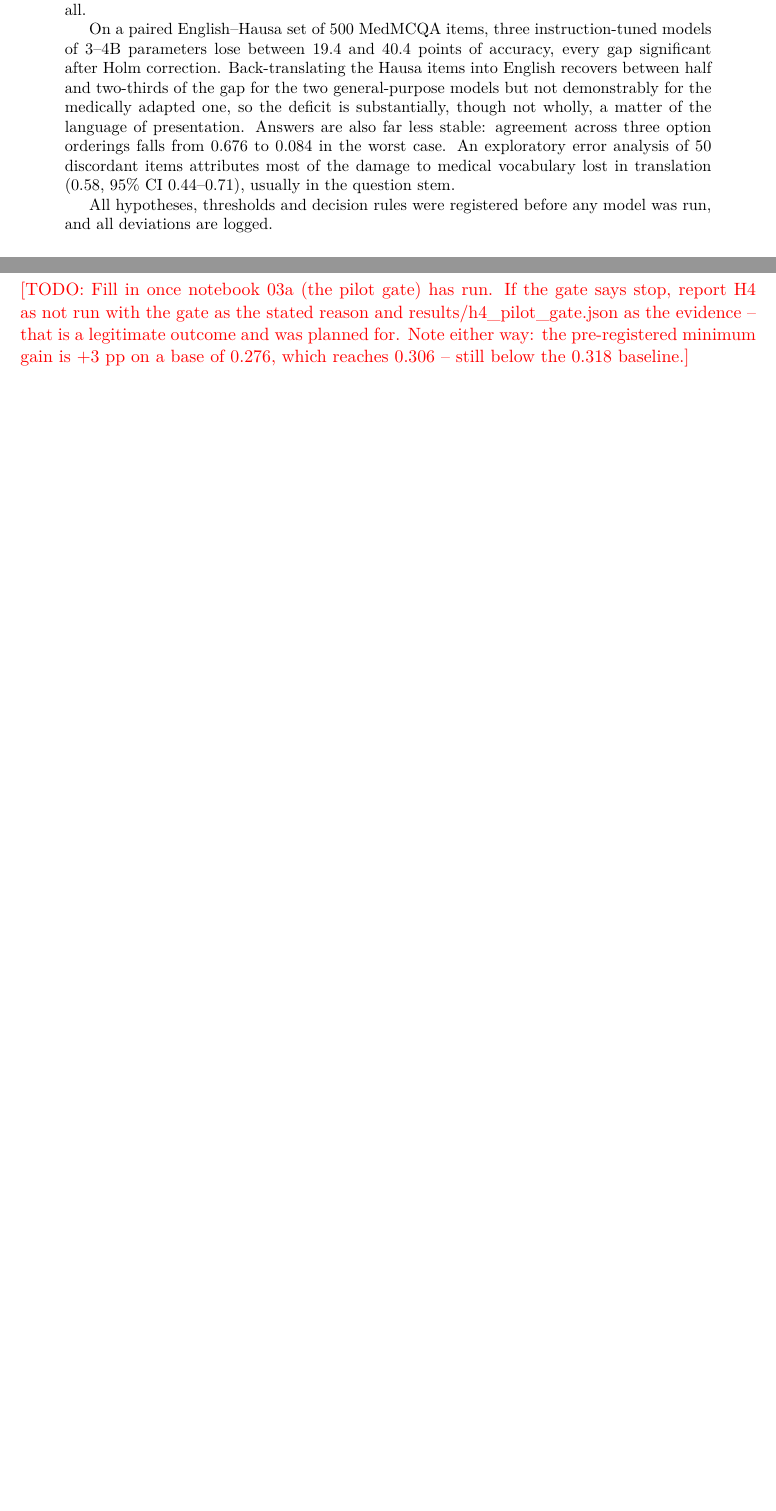
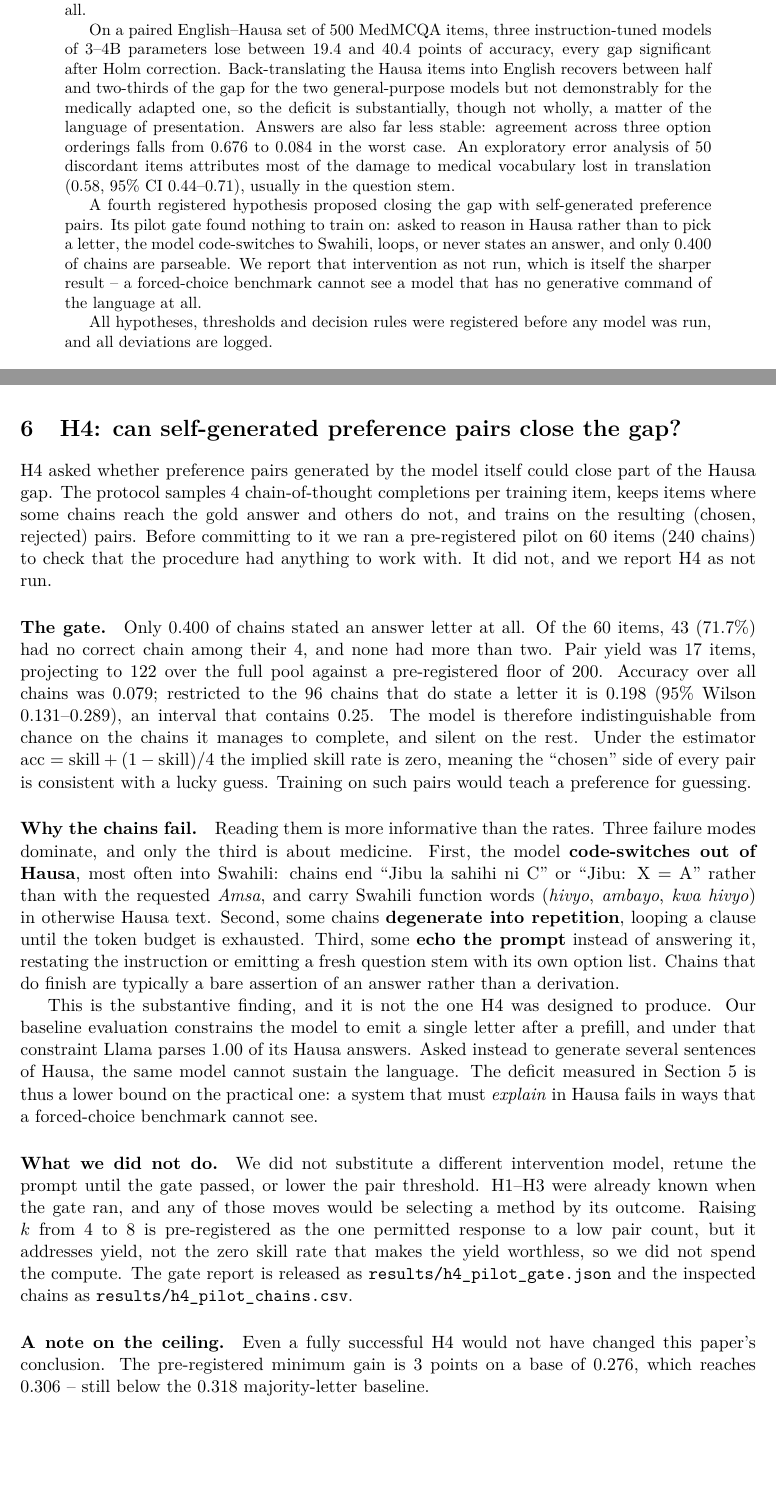
Before and after one commit to avvas200/hausa-med-qa, a LaTeX paper (paper/main.tex): two parts of pages 1 and 7 of 8 before the commit and two parts of pages 1 and 7 of 9 after it, joined at a grey line, cut so that both start at the same text, the shorter picture padded with empty space. Compiled offline with pdfLaTeX.

Commit message:
feat: H4 reported as not run, on the pilot gate's evidence
The gate says stop, on all three signals at once:

  parse rate        0.400   against a 0.9 threshold
  projected pairs   122     against a pre-registered floor of 200
  implied skill     0.000   so the chosen side of every pair is a guess

43 of 60 items produced no correct chain in four samples and none produced
more than two. Over all 240 chains accuracy is 0.079; restricted to the 96 that
state a letter it is 0.198, 95% Wilson 0.131-0.289. That interval contains
0.25, so the paper says the model is INDISTINGUISHABLE from chance on the
chains it completes, not below it - the point estimate is lower but a binomial
test gives p = 0.14 and the claim would not survive a referee.

Reading the chains matters more than the rates, and changes what the section is
about. Three failure modes dominate: the model code-switches out of Hausa,
usually into Swahili ("Jibu la sahihi ni C" where the prompt asked for "Amsa");
some chains degenerate into a repeated clause until the token budget runs out;
others echo the prompt or emit a fresh question stem. Chains that do finish
assert an answer rather than derive one.

So the H4 section reports something sharper than a failed intervention. Under
the baseline protocol Llama is constrained to emit one letter after a prefill
and parses 1.00 of its Hausa answers. Asked to generate several sentences of
Hausa, it cannot sustain the language. The H1-H3 gap is therefore a lower bound
on the practical one, and a forced-choice benchmark structurally cannot see the
difference. Abstract and conclusion now carry that.

The section also records what we did not do: no substitute intervention model,
no prompt retuning until the gate passed, no lowered threshold. Raising k to 8
is the one pre-registered response to a low pair count, but it addresses yield
rather than the zero skill rate that makes the yield worthless.

```diff
--- a/paper/main.tex
+++ b/paper/main.tex
@@ -65,6 +65,14 @@ orderings falls from \ConsEnQwen{} to \ConsHaQwen{} in the worst case. An
 exploratory error analysis of \ENRows{} discordant items attributes most of the
 damage to medical vocabulary lost in translation (\ETerm{}, 95\% CI
 \ETermLo{}--\ETermHi{}), usually in the question stem.
+
+A fourth registered hypothesis proposed closing the gap with self-generated
+preference pairs. Its pilot gate found nothing to train on: asked to reason in
+Hausa rather than to pick a letter, the model code-switches to Swahili, loops,
+or never states an answer, and only \GateParse{} of chains are parseable. We
+report that intervention as not run, which is itself the sharper result -- a
+forced-choice benchmark cannot see a model that has no generative command of
+the language at all.
 
 All hypotheses, thresholds and decision rules were registered before any model
 was run, and all deviations are logged.
@@ -358,12 +367,63 @@ double coding, and we therefore report no $\kappa$.
 
 \section{H4: can self-generated preference pairs close the gap?}
 
-\todo{Fill in once notebook 03a (the pilot gate) has run. If the gate says
-stop, report H4 as not run with the gate as the stated reason and
-results/h4\_pilot\_gate.json as the evidence -- that is a legitimate outcome and
-was planned for. Note either way: the pre-registered minimum gain is +3 pp on a
-base of \HaLlama{}, which reaches 0.306 -- still below the \BaselineP{}
-baseline.}
+H4 asked whether preference pairs generated by the model itself could close
+part of the Hausa gap. The protocol samples \GateK{} chain-of-thought
+completions per training item, keeps items where some chains reach the gold
+answer and others do not, and trains on the resulting (chosen, rejected) pairs.
+Before committing to it we ran a pre-registered pilot on \GateItems{} items
+(\GateSamples{} chains) to check that the procedure had anything to work with.
+It did not, and we report H4 as not run.
+
+\paragraph{The gate.}
+Only \GateParse{} of chains stated an answer letter at all. Of the
+\GateItems{} items, \GateZeroItems{} (\GateZeroPct{}\%) had no correct chain
+among their \GateK{}, and none had more than two. Pair yield was
+\GatePairs{} items, projecting to \GateProjected{} over the full pool against a
+pre-registered floor of \GateThreshold{}. Accuracy over all chains was
+\GateAcc{}; restricted to the \GateParsedN{} chains that do state a letter it is
+\GateAccParsed{} (95\% Wilson \GateAccParsedLo{}--\GateAccParsedHi{}), an
+interval that contains \Chance{}. The model is therefore indistinguishable from
+chance on the chains it manages to complete, and silent on the rest. Under the
+estimator $\mathrm{acc} = \mathrm{skill} + (1-\mathrm{skill})/4$ the implied
+skill rate is zero, meaning the ``chosen'' side of every pair is consistent with
+a lucky guess. Training on such pairs would teach a preference for guessing.
+
+\paragraph{Why the chains fail.}
+Reading them is more informative than the rates. Three failure modes dominate,
+and only the third is about medicine. First, the model \textbf{code-switches out of
+Hausa}, most often into Swahili: chains end ``Jibu la sahihi ni C'' or
+``Jibu: X = A'' rather than with the requested \emph{Amsa}, and carry Swahili
+function words (\emph{hivyo}, \emph{ambayo}, \emph{kwa hivyo}) in otherwise
+Hausa text. Second, some chains \textbf{degenerate into repetition}, looping a clause
+until the token budget is exhausted. Third, some \textbf{echo the prompt} instead of
+answering it, restating the instruction or emitting a fresh question stem with
+its own option list. Chains that do finish are typically a bare assertion of an
+answer rather than a derivation.
+
+This is the substantive finding, and it is not the one H4 was designed to
+produce. Our baseline evaluation constrains the model to emit a single letter
+after a prefill, and under that constraint Llama parses \ParseHaLlama{} of its
+Hausa answers. Asked instead to generate several sentences of Hausa, the same
+model cannot sustain the language. The deficit measured in
+Section~\ref{sec:results} is thus a lower bound on the practical one: a system
+that must \emph{explain} in Hausa fails in ways that a forced-choice benchmark
+cannot see.
+
+\paragraph{What we did not do.}
+We did not substitute a different intervention model, retune the prompt until
+the gate passed, or lower the pair threshold. H1--H3 were already known when
+the gate ran, and any of those moves would be selecting a method by its
+outcome. Raising $k$ from \GateK{} to 8 is pre-registered as the one permitted
+response to a low pair count, but it addresses yield, not the zero skill rate
+that makes the yield worthless, so we did not spend the compute. The gate
+report is released as \texttt{results/h4\_pilot\_gate.json} and the inspected
+chains as \texttt{results/h4\_pilot\_chains.csv}.
+
+\paragraph{A note on the ceiling.}
+Even a fully successful H4 would not have changed this paper's conclusion. The
+pre-registered minimum gain is 3 points on a base of \HaLlama{}, which reaches
+0.306 -- still below the \BaselineP{} majority-letter baseline.
 
 \section{Limitations}
 
```
Also changed, not shown: paper/numbers.tex (+16 -0 lines), README.md, paper/main.tex (12 more changed lines), 1 other file.
